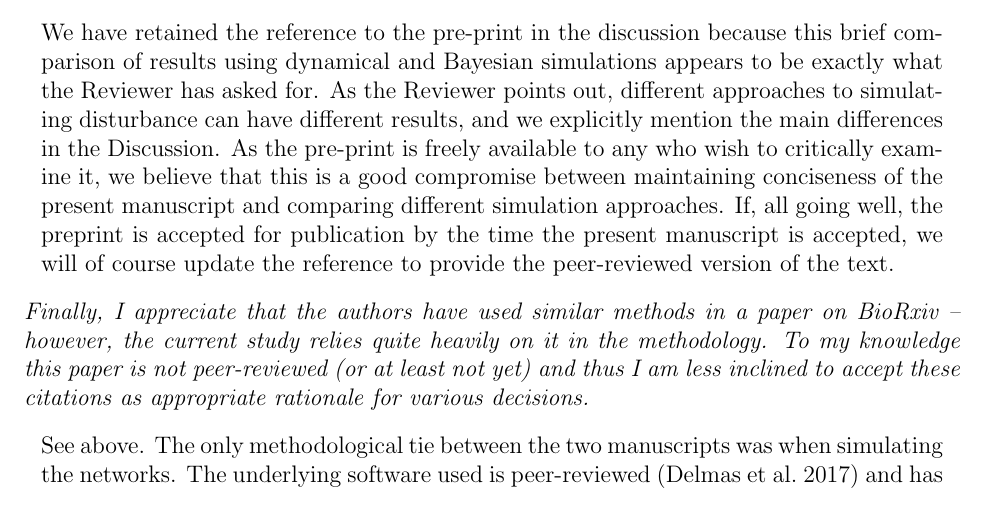
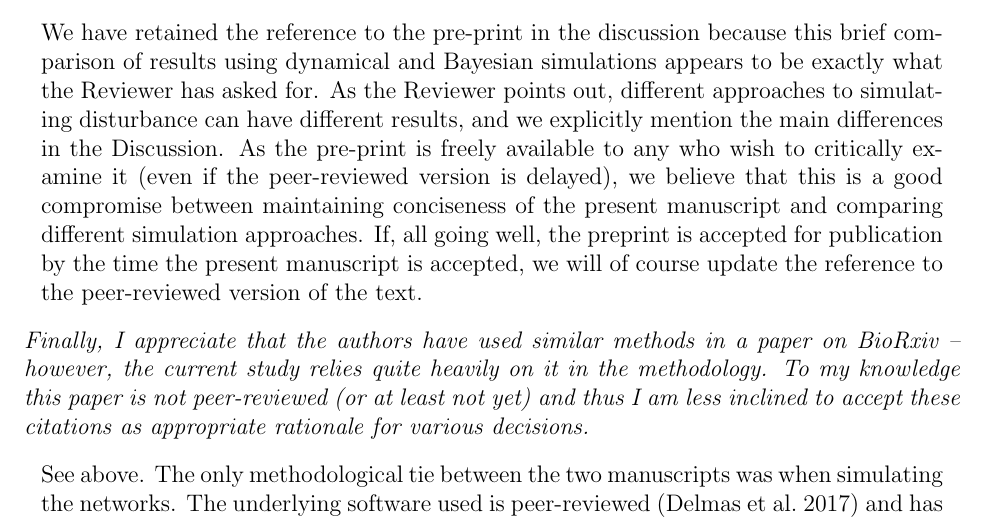
Before and after one commit to cirtwill/Bayes_motifs, a LaTeX document (manuscript/response_PRSB_round2.tex): part of page 5 of 15, cut so that both start at the same text. Compiled offline with LaTeX, dvips and Ghostscript.

```diff
--- a/manuscript/response_PRSB_round2.tex
+++ b/manuscript/response_PRSB_round2.tex
@@ -126,8 +126,8 @@
 
         We have retained the reference to the pre-print in the discussion because this brief comparison of results using dynamical and Bayesian simulations appears to be exactly what the Reviewer has asked for.
         As the Reviewer points out, different approaches to simulating disturbance can have different results, and we explicitly mention the main differences in the Discussion.
-        As the pre-print is freely available to any who wish to critically examine it, we believe that this is a good compromise between maintaining conciseness of the present manuscript and comparing different simulation approaches.
-        If, all going well, the preprint is accepted for publication by the time the present manuscript is accepted, we will of course update the reference to provide the peer-reviewed version of the text.
+        As the pre-print is freely available to any who wish to critically examine it (even if the peer-reviewed version is delayed), we believe that this is a good compromise between maintaining conciseness of the present manuscript and comparing different simulation approaches.
+        If, all going well, the preprint is accepted for publication by the time the present manuscript is accepted, we will of course update the reference to the peer-reviewed version of the text.
 
 
         \them
```
Also changed, not shown: manuscript/reorder_main_text.tex (+7 -10 lines).
